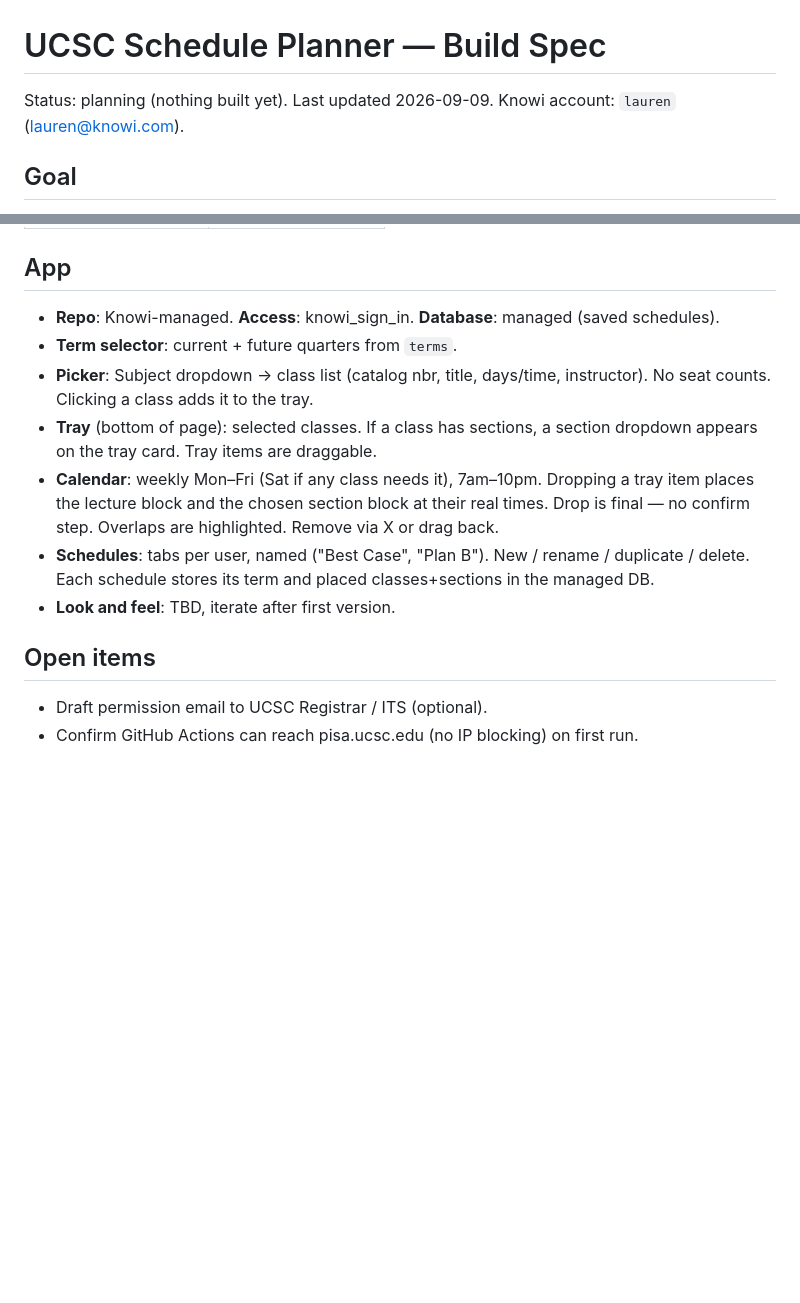
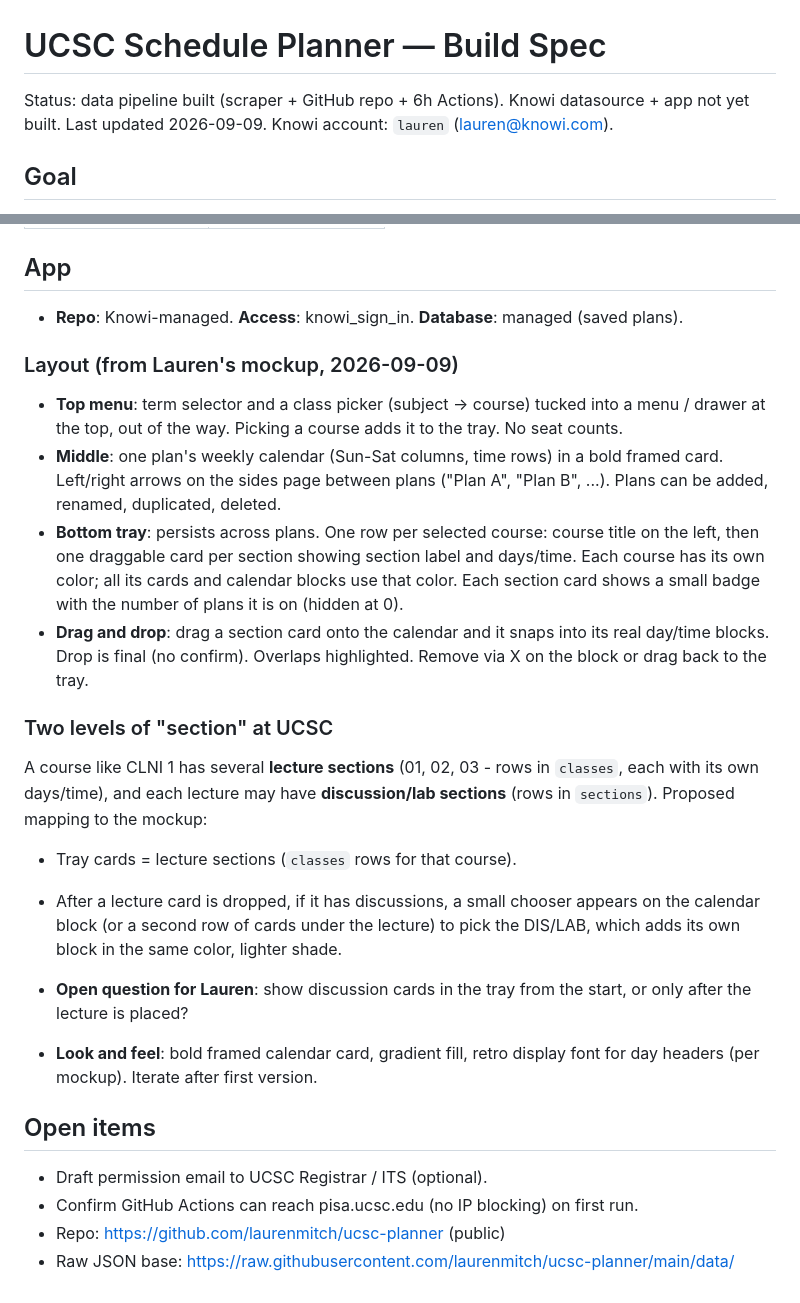
Before and after one commit to laurenmitch/ucsc-planner, a Markdown page: SPEC.md, 2 parts joined by grey strips. GitHub-like rendering; blank space fills up the shorter version.

Commit message:
spec: fold in mockup layout and section mapping
Co-Authored-By: Claude Fable 5.1 <noreply@anthropic.com>

```diff
--- a/SPEC.md
+++ b/SPEC.md
@@ -1,6 +1,6 @@
 # UCSC Schedule Planner — Build Spec
 
-Status: planning (nothing built yet). Last updated 2026-09-09.
+Status: data pipeline built (scraper + GitHub repo + 6h Actions). Knowi datasource + app not yet built. Last updated 2026-09-09.
 Knowi account: `lauren` (lauren@knowi.com).
 
 ## Goal
@@ -87,19 +87,38 @@ UCSC Schedule of Classes: https://pisa.ucsc.edu/class_search/index.php
 
 ## App
 
-- **Repo**: Knowi-managed. **Access**: knowi_sign_in. **Database**: managed (saved schedules).
-- **Term selector**: current + future quarters from `terms`.
-- **Picker**: Subject dropdown → class list (catalog nbr, title, days/time, instructor).
-  No seat counts. Clicking a class adds it to the tray.
-- **Tray** (bottom of page): selected classes. If a class has sections, a section
-  dropdown appears on the tray card. Tray items are draggable.
-- **Calendar**: weekly Mon–Fri (Sat if any class needs it), 7am–10pm. Dropping a tray
-  item places the lecture block and the chosen section block at their real times.
-  Drop is final — no confirm step. Overlaps are highlighted. Remove via X or drag back.
-- **Schedules**: tabs per user, named ("Best Case", "Plan B"). New / rename / duplicate /
-  delete. Each schedule stores its term and placed classes+sections in the managed DB.
-- **Look and feel**: TBD, iterate after first version.
+- **Repo**: Knowi-managed. **Access**: knowi_sign_in. **Database**: managed (saved plans).
+
+### Layout (from Lauren's mockup, 2026-09-09)
+- **Top menu**: term selector and a class picker (subject -> course) tucked into a menu /
+  drawer at the top, out of the way. Picking a course adds it to the tray. No seat counts.
+- **Middle**: one plan's weekly calendar (Sun-Sat columns, time rows) in a bold framed card.
+  Left/right arrows on the sides page between plans ("Plan A", "Plan B", ...). Plans can be
+  added, renamed, duplicated, deleted.
+- **Bottom tray**: persists across plans. One row per selected course: course title on the
+  left, then one draggable card per section showing section label and days/time.
+  Each course has its own color; all its cards and calendar blocks use that color.
+  Each section card shows a small badge with the number of plans it is on (hidden at 0).
+- **Drag and drop**: drag a section card onto the calendar and it snaps into its real
+  day/time blocks. Drop is final (no confirm). Overlaps highlighted. Remove via X on the
+  block or drag back to the tray.
+
+### Two levels of "section" at UCSC
+A course like CLNI 1 has several **lecture sections** (01, 02, 03 - rows in `classes`,
+each with its own days/time), and each lecture may have **discussion/lab sections**
+(rows in `sections`). Proposed mapping to the mockup:
+- Tray cards = lecture sections (`classes` rows for that course).
+- After a lecture card is dropped, if it has discussions, a small chooser appears on the
+  calendar block (or a second row of cards under the lecture) to pick the DIS/LAB, which
+  adds its own block in the same color, lighter shade.
+- **Open question for Lauren**: show discussion cards in the tray from the start, or only
+  after the lecture is placed?
+
+- **Look and feel**: bold framed calendar card, gradient fill, retro display font for
+  day headers (per mockup). Iterate after first version.
 
 ## Open items
 - Draft permission email to UCSC Registrar / ITS (optional).
 - Confirm GitHub Actions can reach pisa.ucsc.edu (no IP blocking) on first run.
+- Repo: https://github.com/laurenmitch/ucsc-planner (public)
+- Raw JSON base: https://raw.githubusercontent.com/laurenmitch/ucsc-planner/main/data/
```
